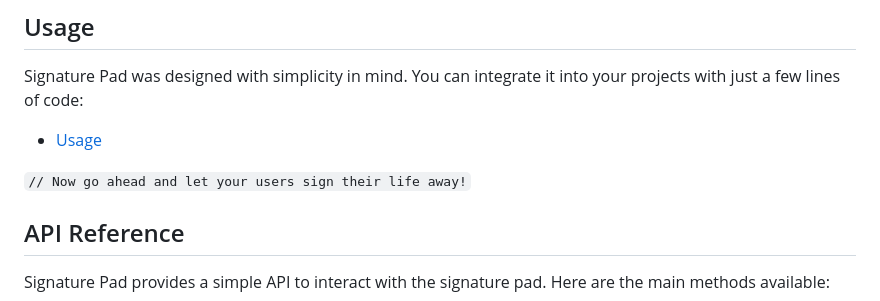
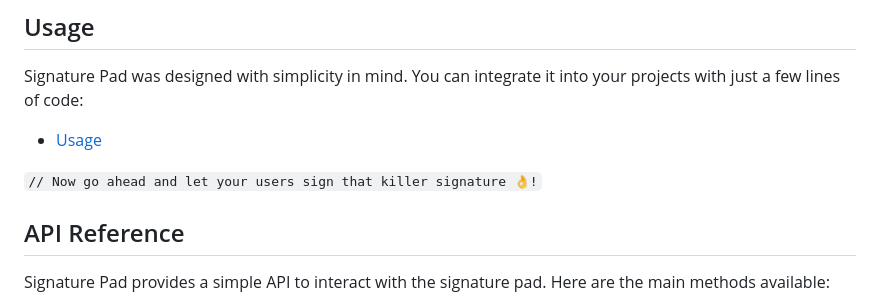
Before and after one commit to CovenantJunior/signature-pad, a Markdown page: README.md, the part around the change. GitHub-like rendering.

````diff
--- a/README.md
+++ b/README.md
@@ -36,7 +36,7 @@ Signature Pad was designed with simplicity in mind. You can integrate it into yo
 
 * [Usage](https://github.com/CovenantJunior/signature-pad/blob/master/DOCUMENTATION.md#usage)
 
-```// Now go ahead and let your users sign their life away!```
+```// Now go ahead and let your users sign that killer signature 👌!```
 
 
 ## API Reference
````
